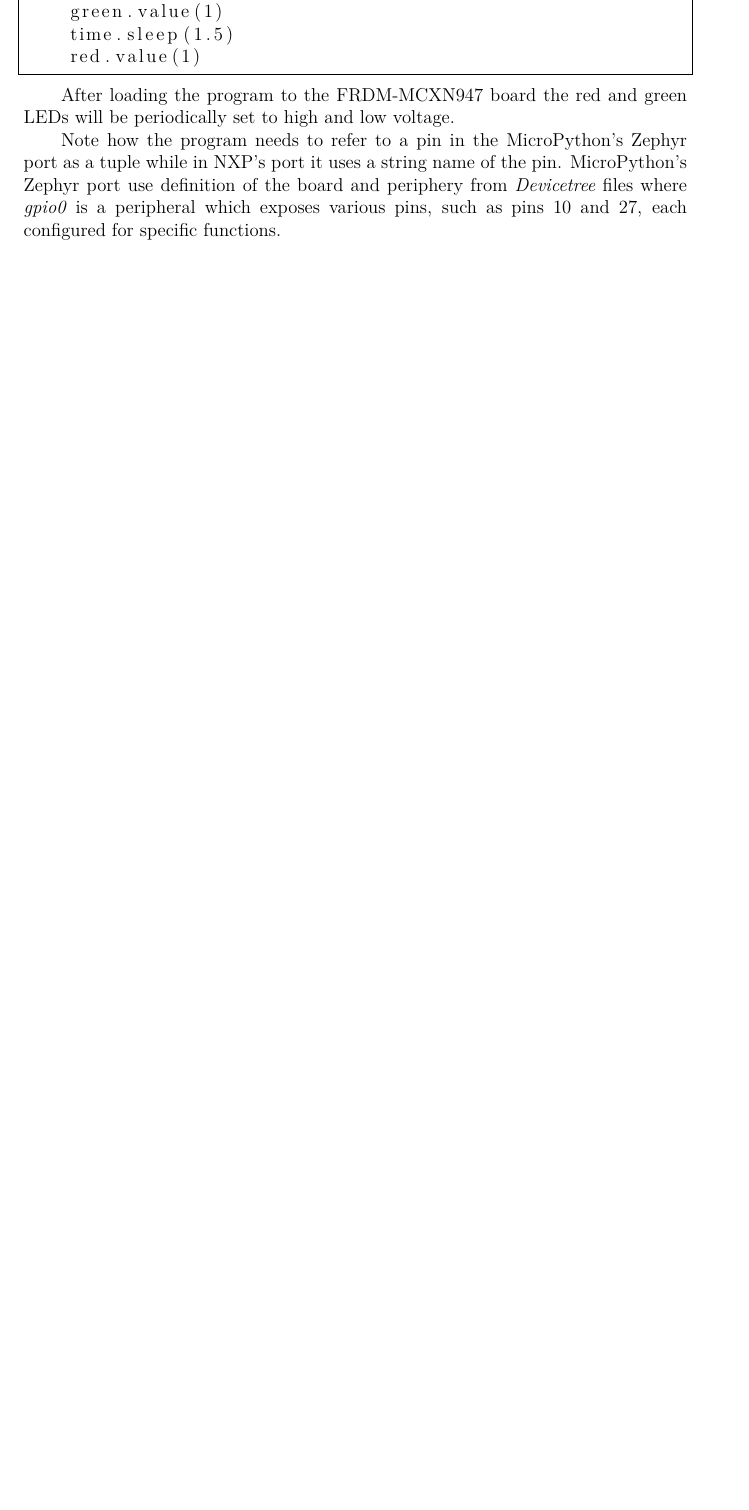
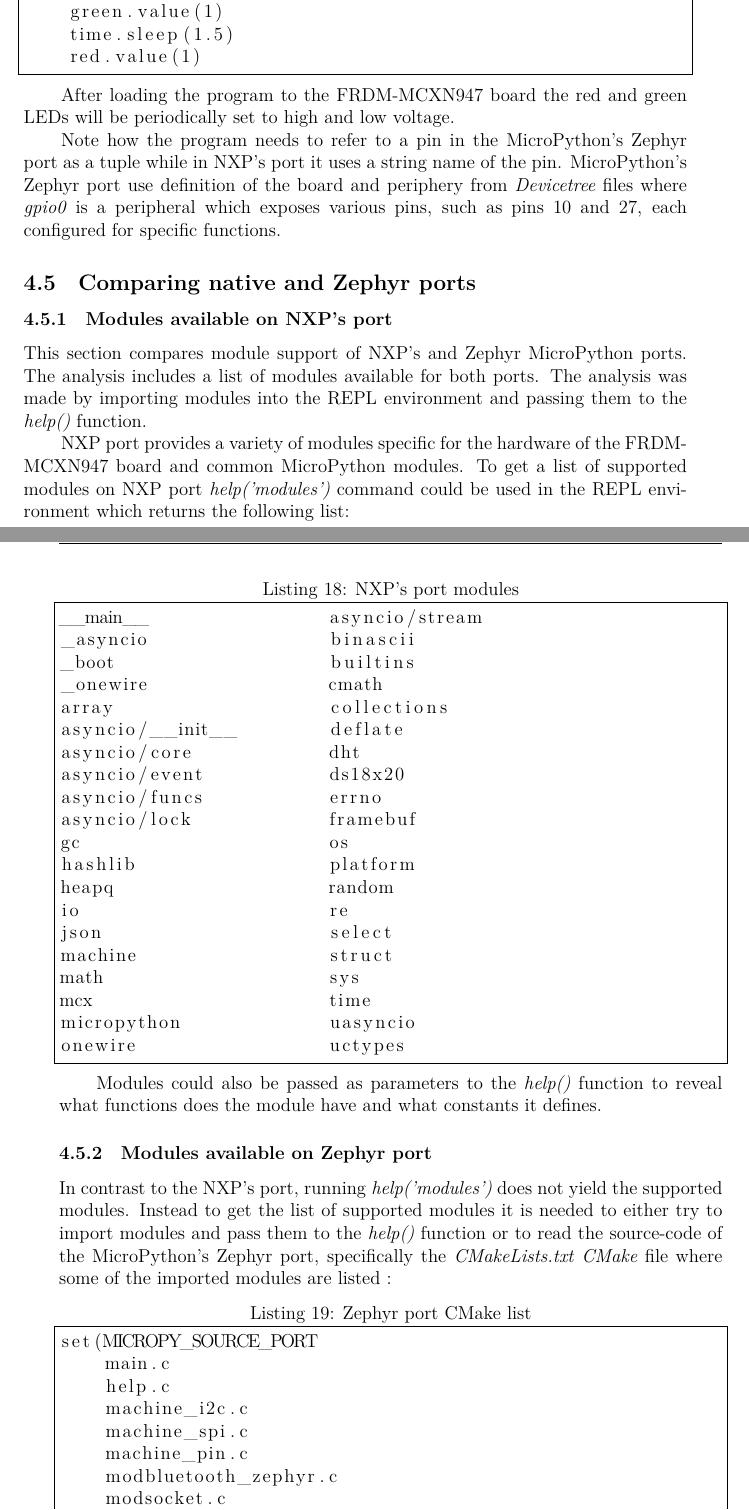
Before and after one commit to Padrition/FRDM_MCXN947, a LaTeX thesis (thesis/main.tex): part of page 28 of 30 before the commit and two parts of pages 28 and 29 of 34 after it, the two joined at a grey line, cut so that both start at the same text, the shorter picture padded with empty space. The pictures show the PDF file thesis/batchelor_thesis.pdf that the author committed with the source.

Commit message:
(thesis)
added a section comparing MicroPython ports and their module support

```diff
--- a/thesis/main.tex
+++ b/thesis/main.tex
@@ -623,3 +625,22 @@ definition of the board and periphery from \textit{Devicetree} files where \text
 a peripheral which exposes various pins, such as pins 10 and 27, each configured for specific
 functions.
 
+\sekce{Comparing native and Zephyr ports}
+\podsekce{Modules available on NXP's port}
+This section compares module support of NXP's and Zephyr MicroPython ports. The analysis
+includes a list of modules available for both ports. The analysis was made by importing
+modules into the REPL environment and passing them to the \textit{help()} function.
+
+NXP port provides a variety of modules specific for the hardware of the FRDM-MCXN947 board
+and common MicroPython modules. To get a list of supported modules on NXP port
+\textit{help('modules')} command could be used in the REPL environment which returns the
+following list:
+
+\newpage
+
+\begin{lstlisting}[caption=NXP's port modules, breaklines=true]
+__main__                asyncio/stream
+_asyncio                binascii
+_boot                   builtins
+_onewire                cmath
+array                   collections
@@ -625,0 +652,43 @@ functions.
+gc                      os
+hashlib                 platform
+heapq                   random
+io                      re
+json                    select
+machine                 struct
+math                    sys
+mcx                     time
+micropython             uasyncio
+onewire                 uctypes
+\end{lstlisting}
+
+Modules could also be passed as parameters to the \textit{help()} function to reveal what
+functions does the module have and what constants it defines.
+
+\podsekce{Modules available on Zephyr port}
+In contrast to the NXP's port, running \textit{help('modules')} does not yield the supported
+modules. Instead to get the list of supported modules it is needed to either try to import
+modules and pass them to the \textit{help()} function or to read the source-code of the
+MicroPython's Zephyr port, specifically the \textit{CMakeLists.txt CMake} file where some of
+the imported modules are listed :
+\begin{lstlisting}[caption=Zephyr port CMake list, breaklines=true]
+set(MICROPY_SOURCE_PORT
+    main.c
+    help.c
+    machine_i2c.c
+    machine_spi.c
+    machine_pin.c
+    modbluetooth_zephyr.c
+    modsocket.c
+    modzephyr.c
+    modzsensor.c
+    mphalport.c
+    uart_core.c
+    zephyr_device.c
+    zephyr_storage.c
+    mpthreadport.c
+)
+list(TRANSFORM MICROPY_SOURCE_PORT PREPEND ${MICROPY_PORT_DIR}/)
+\end{lstlisting}
+
+Those modules are direct ports of the equivalent Python or MicroPython modules with use of
+Zephyr APIs.
@@ -625,0 +714 @@ functions.
+\end{lstlisting}
@@ -625,0 +722,2 @@ functions.
+builins     machine
+errno       math
@@ -625,0 +730,38 @@ functions.
+\end{lstlisting}
+
+\podsekce{Comparing modules availability in two ports}
+The table below summarizes the difference in module support between NXP's and Zephyr MicroPython ports:
+
+\begin{table}[H]
+\centering
+\caption{Difference in module support of NXP's and Zephyr MicroPython ports}
+\label{tab:micropython-modules}
+\renewcommand{\arraystretch}{1.2}
+\begin{tabular}{|c|c|} \hline
+\textbf{MicroPython Port to Zephyr} & \textbf{NXP's MicroPython implementation} \\ \hline
+& array \\ \hline
+& asyncio \\ \hline
+binascii & binascii \\ \hline
+builtins & builtins \\ \hline
+& cmath \\ \hline
+& collections \\ \hline
+& deflate \\ \hline
+& dht \\ \hline
+& ds18x20 \\ \hline
+errno & errno \\ \hline
+& framebuf \\ \hline
+gc & gc \\ \hline
+hashlib & hashlib \\ \hline
+& heapq \\ \hline
+& io \\ \hline
+& json \\ \hline
+machine & machine \\ \hline
+math & math \\ \hline
+& mcx \\ \hline
+micropython & micropython \\ \hline
+& onewire \\ \hline
+os & os \\ \hline
+& platform \\ \hline
+& random \\ \hline
+\end{tabular}
+\end{table}
@@ -626,3 +788,10 @@ functions.
+\end{tabular}
+\end{table}
+
+While NXP's MicroPyton port offers more extensive set of supported modules, the MicroPython's
+Zephyr port offers core modules enough for many embedded applications.
+
+
 \begin{literatura}
 
 % ZEPHYR sources
```
Also changed, not shown: thesis/batchelor_thesis.pdf, thesis/main.tex (64 more changed lines).
